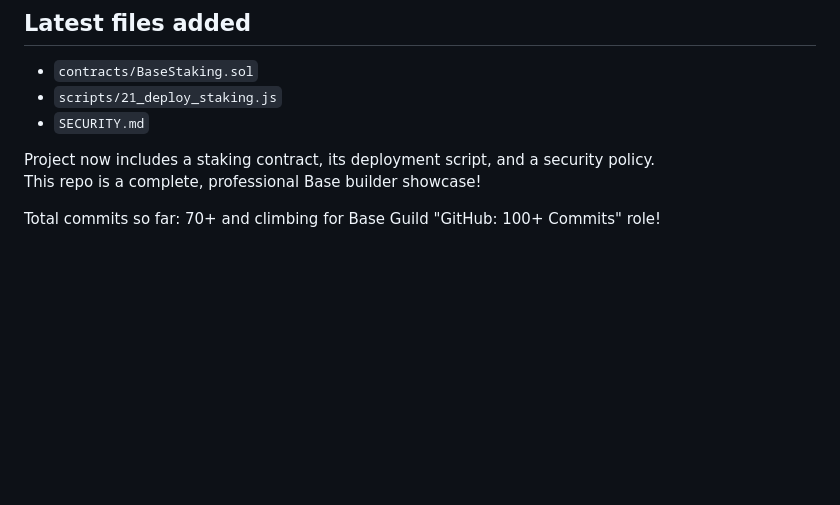
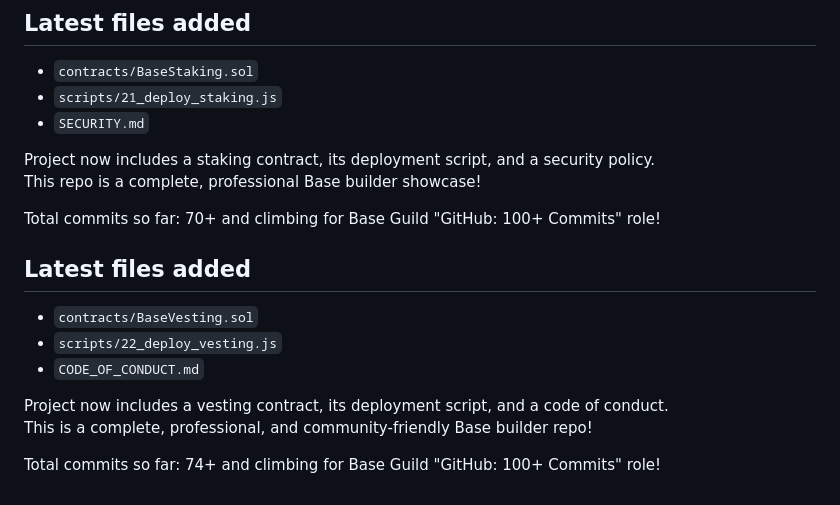
Before and after one commit to apexdegen/my-base-builder-demo, a Markdown page: README.md, the part around the change. GitHub-like rendering; blank space fills up the shorter version.

Commit message:
docs: update README with BaseVesting, deploy script and code of conduct

```diff
--- a/README.md
+++ b/README.md
@@ -148,3 +148,12 @@ Project now includes a staking contract, its deployment script, and a security p
 This repo is a complete, professional Base builder showcase!
 
 Total commits so far: 70+ and climbing for Base Guild "GitHub: 100+ Commits" role!
+## Latest files added
+- `contracts/BaseVesting.sol`
+- `scripts/22_deploy_vesting.js`
+- `CODE_OF_CONDUCT.md`
+
+Project now includes a vesting contract, its deployment script, and a code of conduct.
+This is a complete, professional, and community-friendly Base builder repo!
+
+Total commits so far: 74+ and climbing for Base Guild "GitHub: 100+ Commits" role!
```
